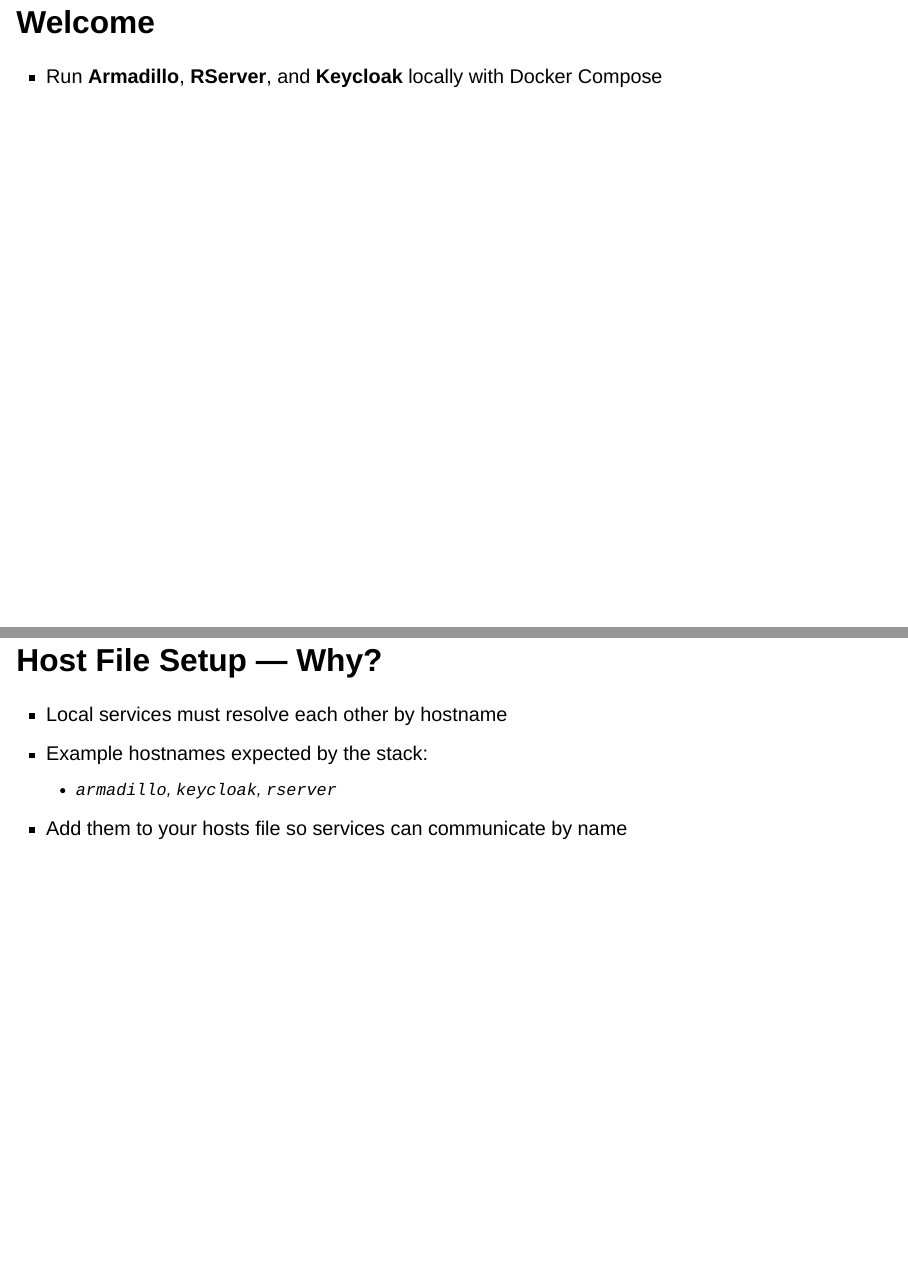
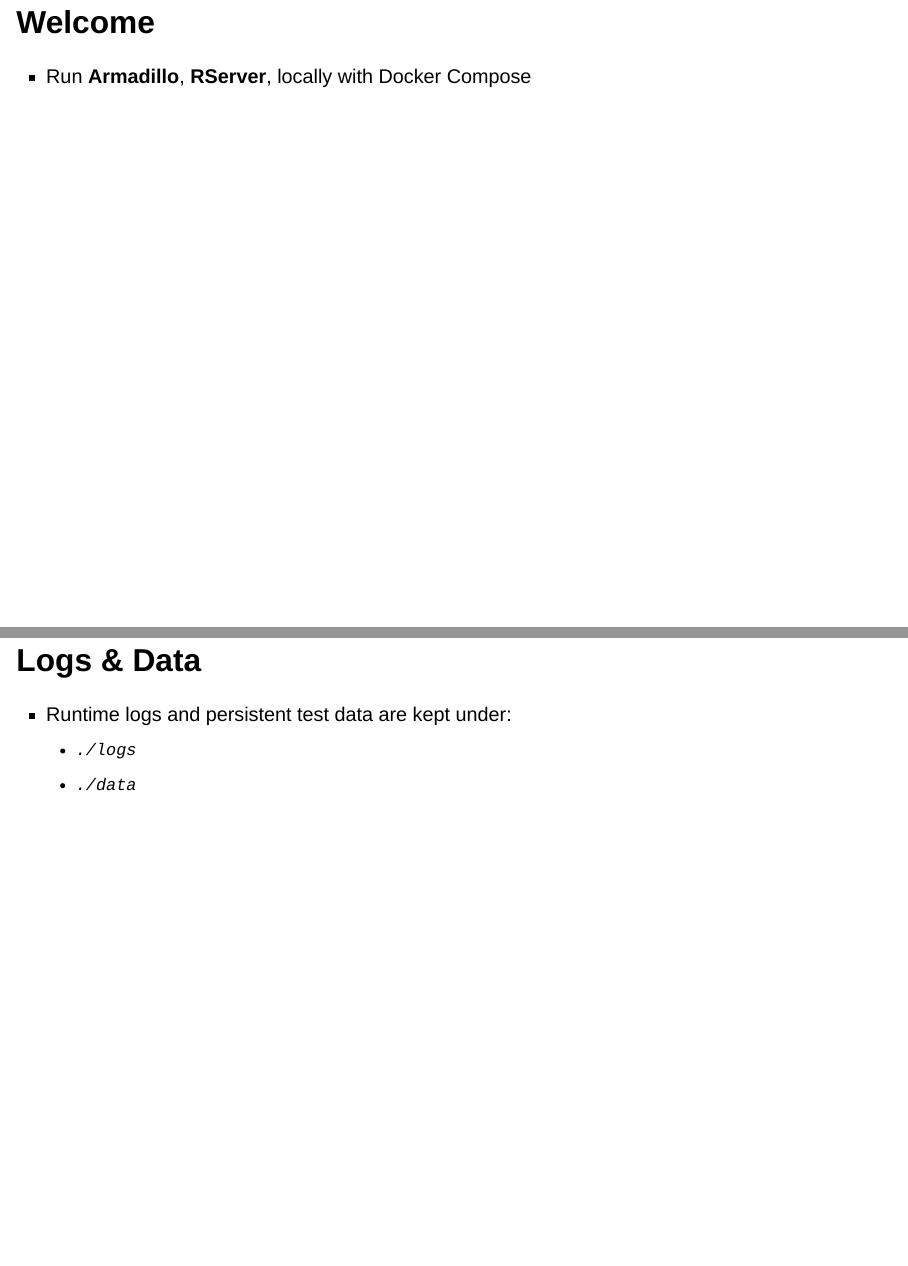
Before and after one commit to ESCRI11/datashield-workshop-2025, a Quarto document (website/1-local-deploy-armadillo.qmd): pages 2 and 7 of 11 before the commit and pages 2 and 7 of 10 after it, joined at a grey line. Rendered offline with R 4.5, knitr and Pandoc in place of Quarto, with nearby package versions; drawn as Slidy slides in place of the format the file asks for.

Commit message:
remove keycloak

````diff
--- a/website/1-local-deploy-armadillo.qmd
+++ b/website/1-local-deploy-armadillo.qmd
@@ -11,7 +11,7 @@
 
 ## Welcome
 
-- Run **Armadillo**, **RServer**, and **Keycloak** locally with Docker Compose
+- Run **Armadillo**, **RServer**, locally with Docker Compose
 
 ---
 
@@ -56,14 +56,6 @@
 
 ```
 
-## Host File Setup — Why?
-
-- Local services must resolve each other by hostname
-- Example hostnames expected by the stack:
-  - `armadillo`, `keycloak`, `rserver`
-- Add them to your hosts file so services can communicate by name
-
----
 
 
 ## Logs & Data
````
Also changed, not shown: website/1-local-deploy-armadillo.qmd (2 more changed lines).
